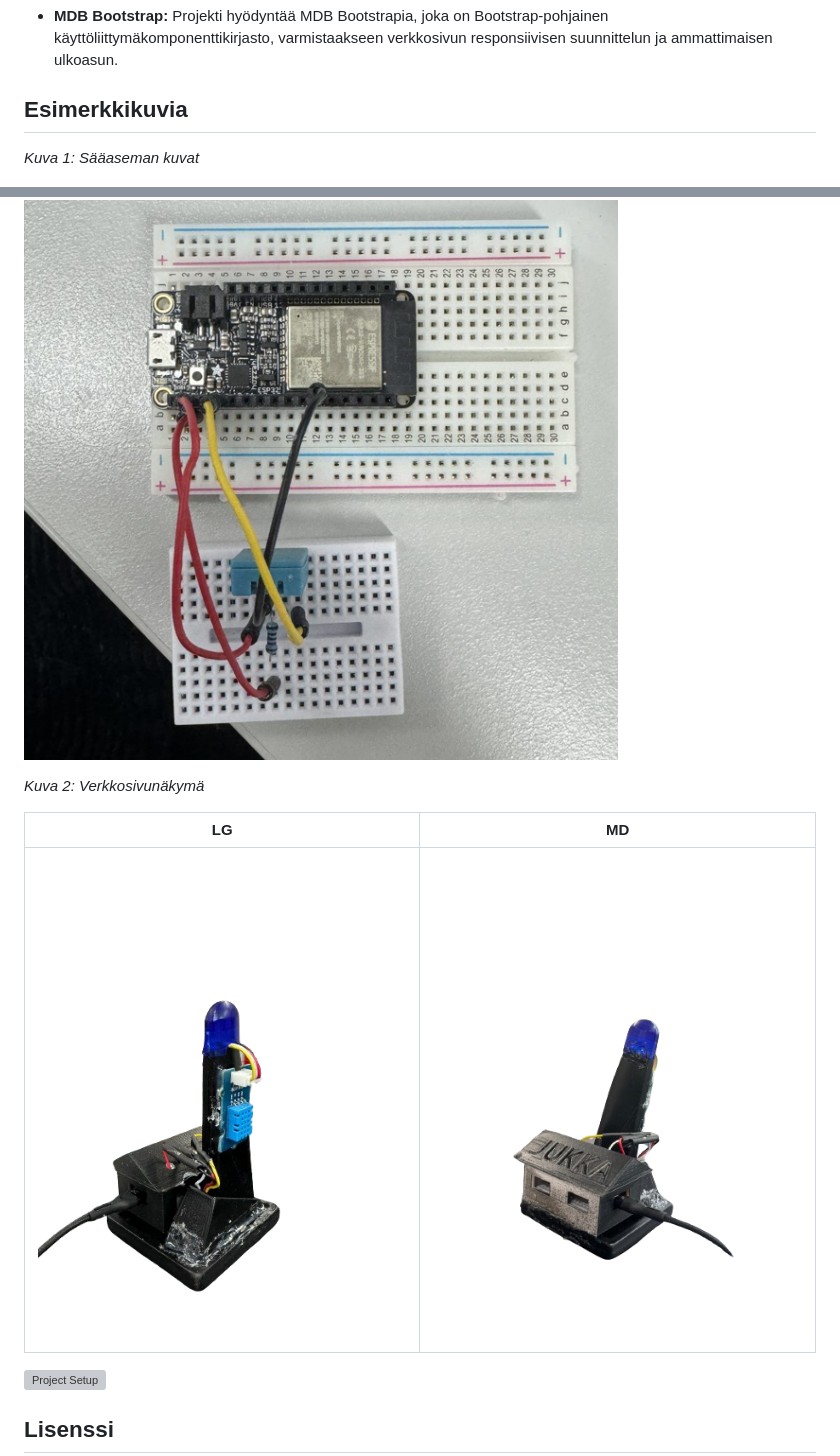
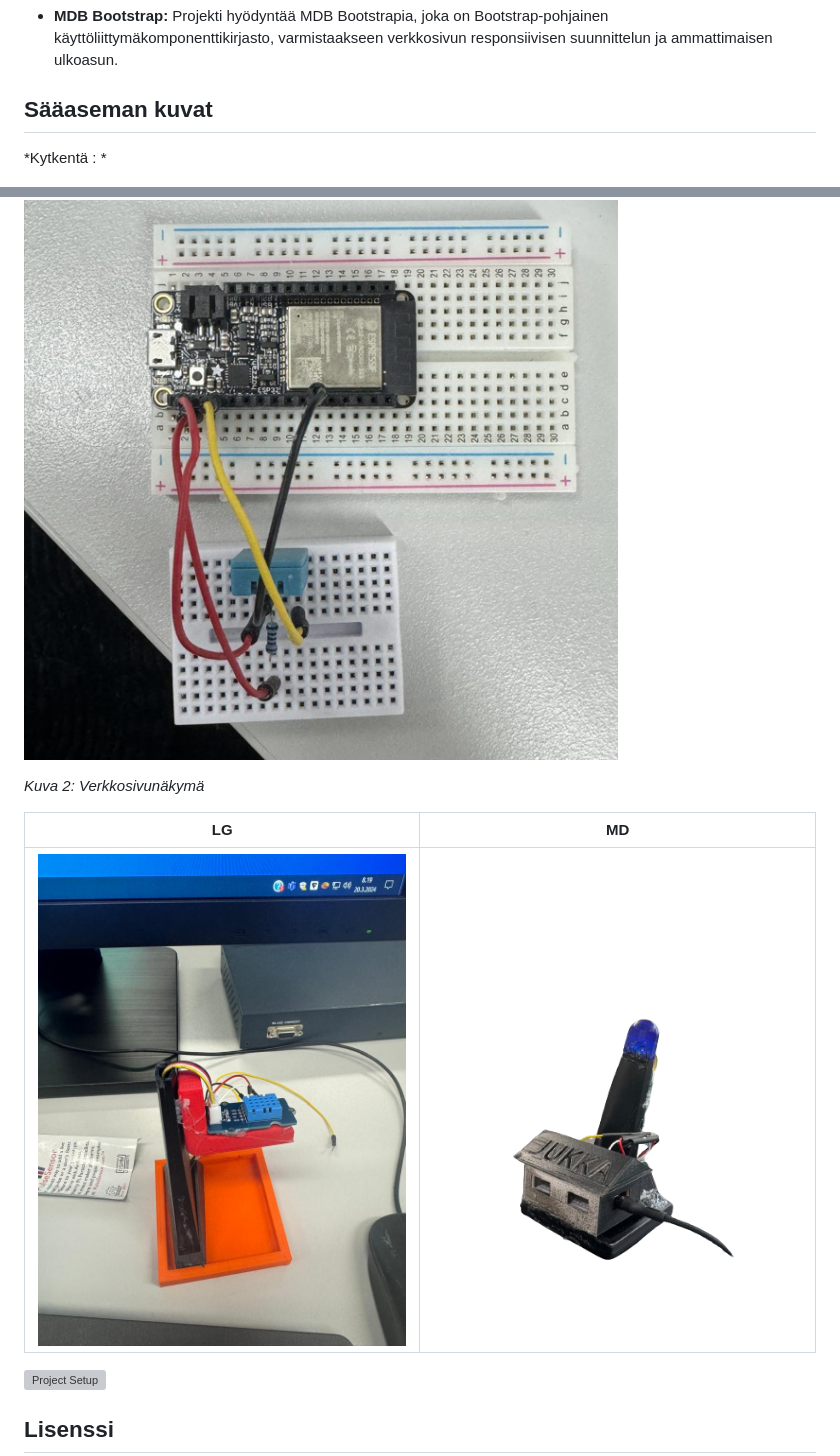
Before and after one commit to arthurreira/S-kuiskaaja, a Markdown page: README.md, 2 parts joined by grey strips. Rendered like a GitHub page; pictures changed too: Projektinkuvat/prototype.jpg (added); grey boxes are pictures that could not be loaded.

Commit message:
sss

```diff
--- a/README.md
+++ b/README.md
@@ -25,19 +25,20 @@ Tervetuloa sääaseman IoT-projektin pariin, joka on toteutettu ESP32-mikrokontr
 - **MDB Bootstrap:** Projekti hyödyntää MDB Bootstrapia, joka on Bootstrap-pohjainen käyttöliittymäkomponenttikirjasto, varmistaakseen verkkosivun responsiivisen suunnittelun ja ammattimaisen ulkoasun.
 
 
-## Esimerkkikuvia
+## Sääaseman kuvat
 
 
-*Kuva 1: Sääaseman kuvat*
+*Kytkentä : *
 
 ![Kuva 1](Projektinkuvat/kytkentä.png)
+
 
 
 *Kuva 2: Verkkosivunäkymä*
 
 | LG                                  | MD                                  |
 | ----------------------------------- | ----------------------------------- |
-| ![LG ](Projektinkuvat/kuva5.png) | ![MD](Projektinkuvat/kuva6.png)  |
+| ![LG ](Projektinkuvat/prototype.jpg) | ![MD](Projektinkuvat/kuva6.png)  |
 
 
 
```
